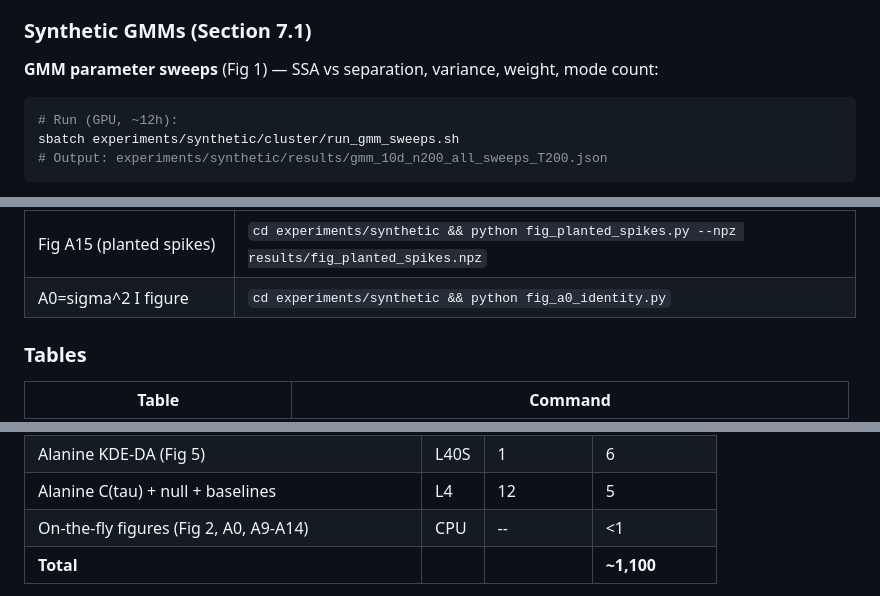
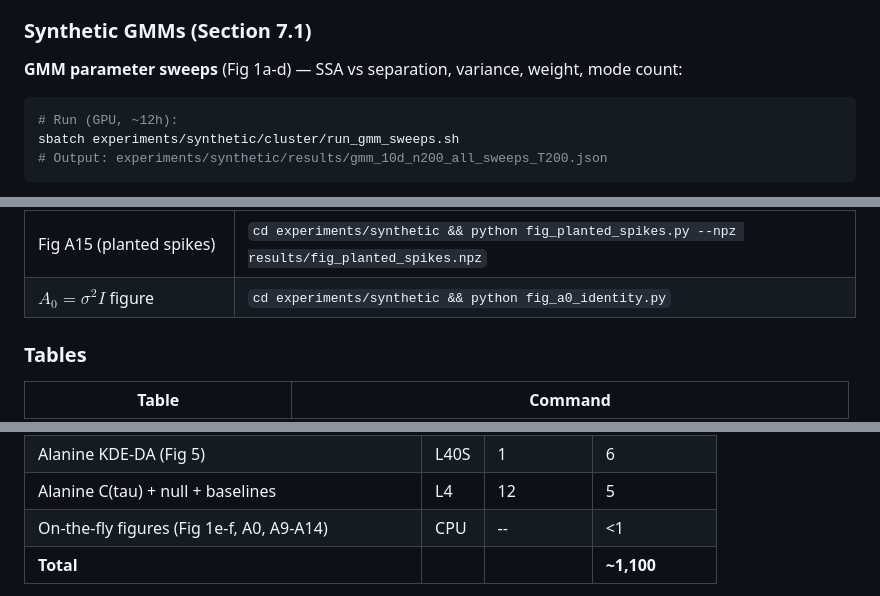
Before and after one commit to shaulTol/ABM, a Markdown page: README.md, 3 parts joined by grey strips. Drawn GitHub-style.

````diff
--- a/README.md
+++ b/README.md
@@ -90,7 +95,7 @@ figure scripts run locally in seconds.
 
 ### Synthetic GMMs (Section 7.1)
 
-**GMM parameter sweeps** (Fig 1) — SSA vs separation, variance, weight, mode count:
+**GMM parameter sweeps** (Fig 1a-d) — SSA vs separation, variance, weight, mode count:
 ```bash
 # Run (GPU, ~12h):
 sbatch experiments/synthetic/cluster/run_gmm_sweeps.sh
@@ -240,7 +245,7 @@ Once results are in place, figures regenerate locally in seconds (CPU-only):
 | Fig A10-A13 (noise floor) | `cd experiments/synthetic && python fig_noise_floor.py` |
 | Fig A14 (TICA timescales) | `cd experiments/alanine && python fig_tica_its.py` |
 | Fig A15 (planted spikes) | `cd experiments/synthetic && python fig_planted_spikes.py --npz results/fig_planted_spikes.npz` |
-| A0=sigma^2 I figure | `cd experiments/synthetic && python fig_a0_identity.py` |
+| $A_0 = \sigma^2 I$ figure | `cd experiments/synthetic && python fig_a0_identity.py` |
 
 ### Tables
 
@@ -296,7 +301,7 @@ training is required.
 | GMM sweeps + random + dt-robust (Fig 1, A2, A3) | L4 | 3 | 24 |
 | Alanine KDE-DA (Fig 5) | L40S | 1 | 6 |
 | Alanine C(tau) + null + baselines | L4 | 12 | 5 |
-| On-the-fly figures (Fig 2, A0, A9-A14) | CPU | -- | <1 |
+| On-the-fly figures (Fig 1e-f, A0, A9-A14) | CPU | -- | <1 |
 | **Total** | | | **~1,100** |
 
 SDXL Langevin dominates (~950 GPU-hours): each cell runs N=200 trajectories x
````
Also changed, not shown: other parts of README.md (+25 -20 lines).
